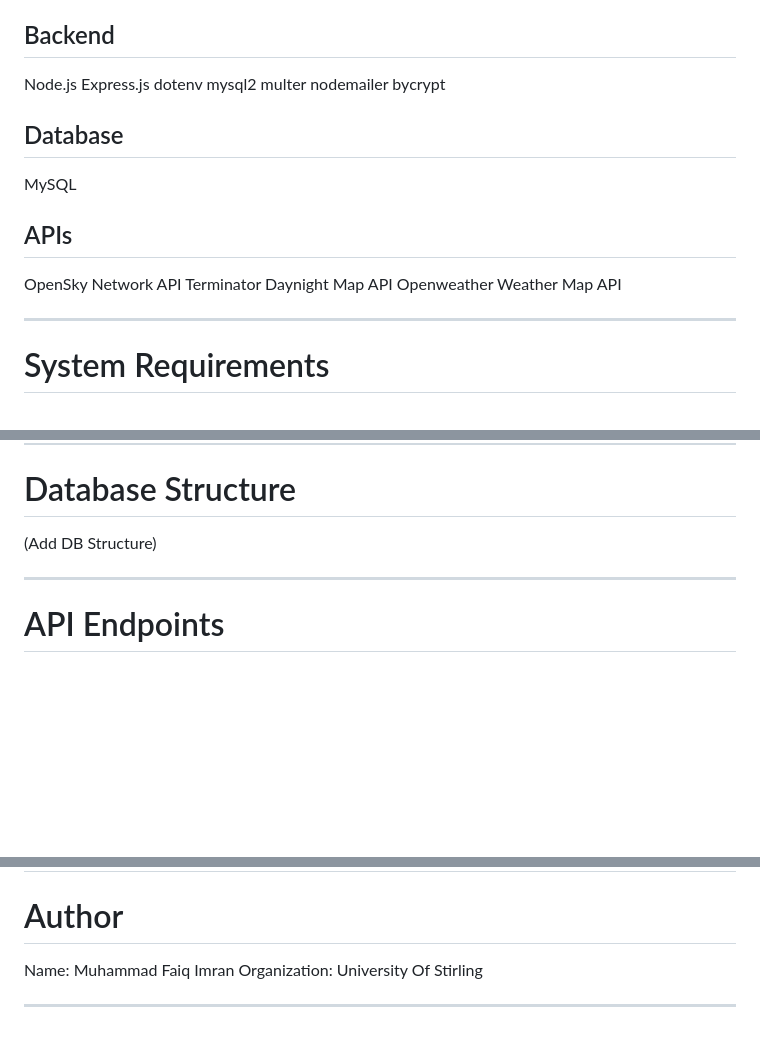
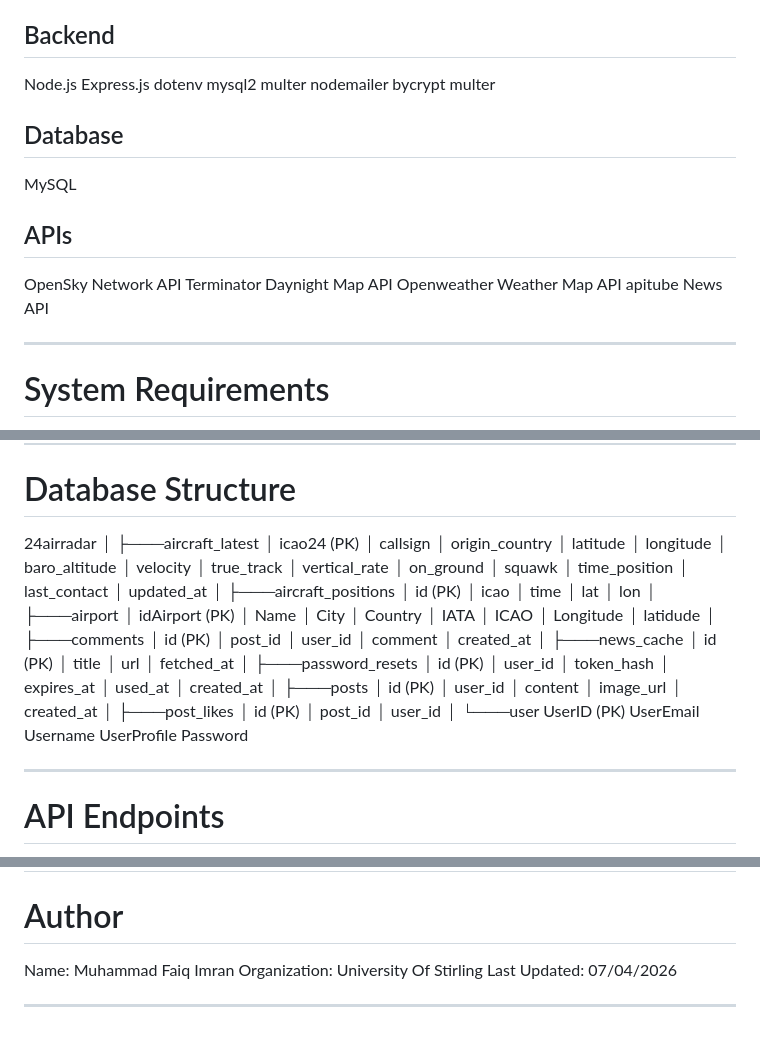
Before and after one commit to ARTI-INTEL/GU2-24AM-Radar, a Markdown page: readme.md, 3 parts joined by grey strips. Rendered like a GitHub page; blank space fills up the shorter version.

```diff
--- a/readme.md
+++ b/readme.md
@@ -50,6 +50,7 @@ mysql2
 multer
 nodemailer
 bycrypt
+multer
 
 
 ## Database
@@ -61,6 +62,7 @@ MySQL
 OpenSky Network API
 Terminator Daynight Map API
 Openweather Weather Map API
+apitube News API
 
 ---
 
@@ -210,7 +242,80 @@ Click the link provided in the IDE Terminal
 
 # Database Structure
 
-(Add DB Structure)
+24airradar
+│
+├───aircraft_latest
+│       icao24 (PK)
+│       callsign
+│       origin_country
+│       latitude
+│       longitude
+│       baro_altitude
+│       velocity
+│       true_track
+│       vertical_rate
+│       on_ground
+│       squawk
+│       time_position
+│       last_contact
+│       updated_at
+│
+├───aircraft_positions
+│       id (PK)
+│       icao
+│       time
+│       lat
+│       lon
+│
+├───airport
+│       idAirport (PK)
+│       Name
+│       City
+│       Country
+│       IATA
+│       ICAO
+│       Longitude
+│       latidude
+│
+├───comments
+│       id (PK)
+│       post_id
+│       user_id
+│       comment
+│       created_at
+│
+├───news_cache
+│       id (PK)
+│       title
+│       url
+│       fetched_at
+│
+├───password_resets
+│       id (PK)
+│       user_id
+│       token_hash
+│       expires_at
+│       used_at
+│       created_at
+│
+├───posts
+│       id (PK)
+│       user_id
+│       content
+│       image_url
+│       created_at
+│
+├───post_likes
+│       id (PK)
+│       post_id
+│       user_id
+│
+└───user
+        UserID (PK)
+        UserEmail
+        Username
+        UserProfile
+        Password
 
 ---
 
@@ -235,5 +340,6 @@ Creates a new user account.
 
 Name: Muhammad Faiq Imran
 Organization: University Of Stirling
+Last Updated: 07/04/2026
 
 ---
```
Also changed, not shown: other parts of readme.md (+41 -11 lines).
